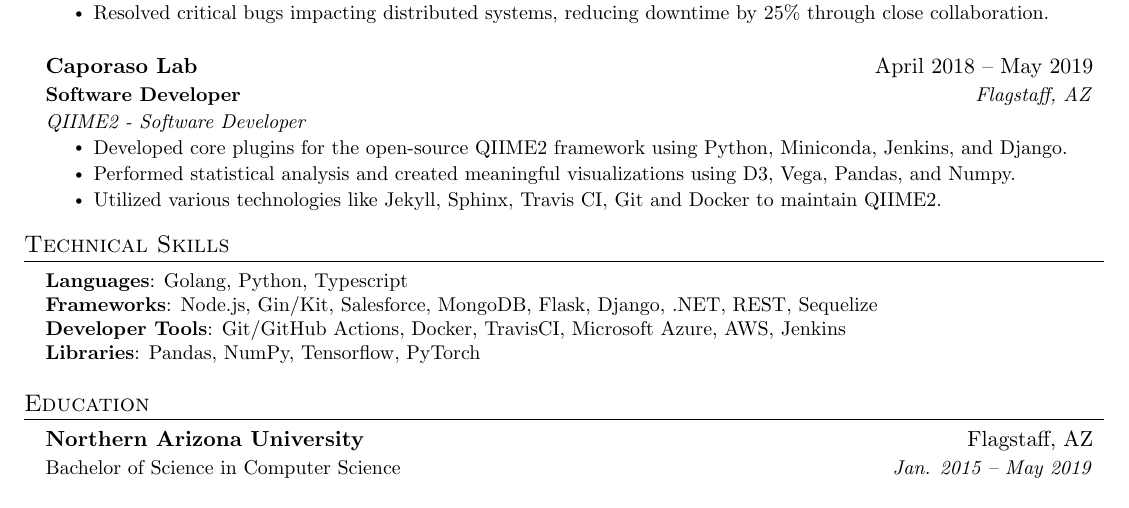
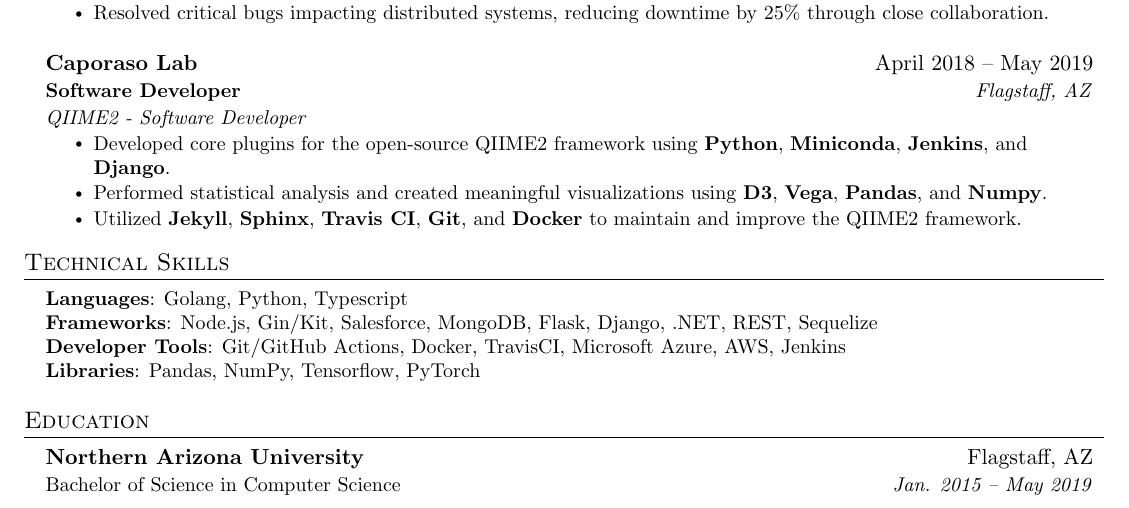
Before and after one commit to turanoo/resume, a LaTeX CV (resume.tex): part of the page, cut so that both start at the same text. Compiled offline with pdfLaTeX.

Commit message:
Update resume.tex

```diff
--- a/resume.tex
+++ b/resume.tex
@@ -152,9 +152,9 @@
 {Software Developer}{Flagstaff, AZ}
 {QIIME2 - Software Developer}
 \resumeItemListStart
-\resumeItem{Developed core plugins for the open-source QIIME2 framework using Python, Miniconda, Jenkins, and Django.}
-\resumeItem{Performed statistical analysis and created meaningful visualizations using D3, Vega, Pandas, and Numpy.}
-\resumeItem{Utilized various technologies like Jekyll, Sphinx, Travis CI, Git and Docker to maintain QIIME2.}
+\resumeItem{Developed core plugins for the open-source QIIME2 framework using \textbf{Python}, \textbf{Miniconda}, \textbf{Jenkins}, and \textbf{Django}.}
+\resumeItem{Performed statistical analysis and created meaningful visualizations using \textbf{D3}, \textbf{Vega}, \textbf{Pandas}, and \textbf{Numpy}.}
+\resumeItem{Utilized \textbf{Jekyll}, \textbf{Sphinx}, \textbf{Travis CI}, \textbf{Git}, and \textbf{Docker} to maintain and improve the QIIME2 framework.}
 \resumeItemListEnd
 \resumeSubHeadingListEnd
 
```
